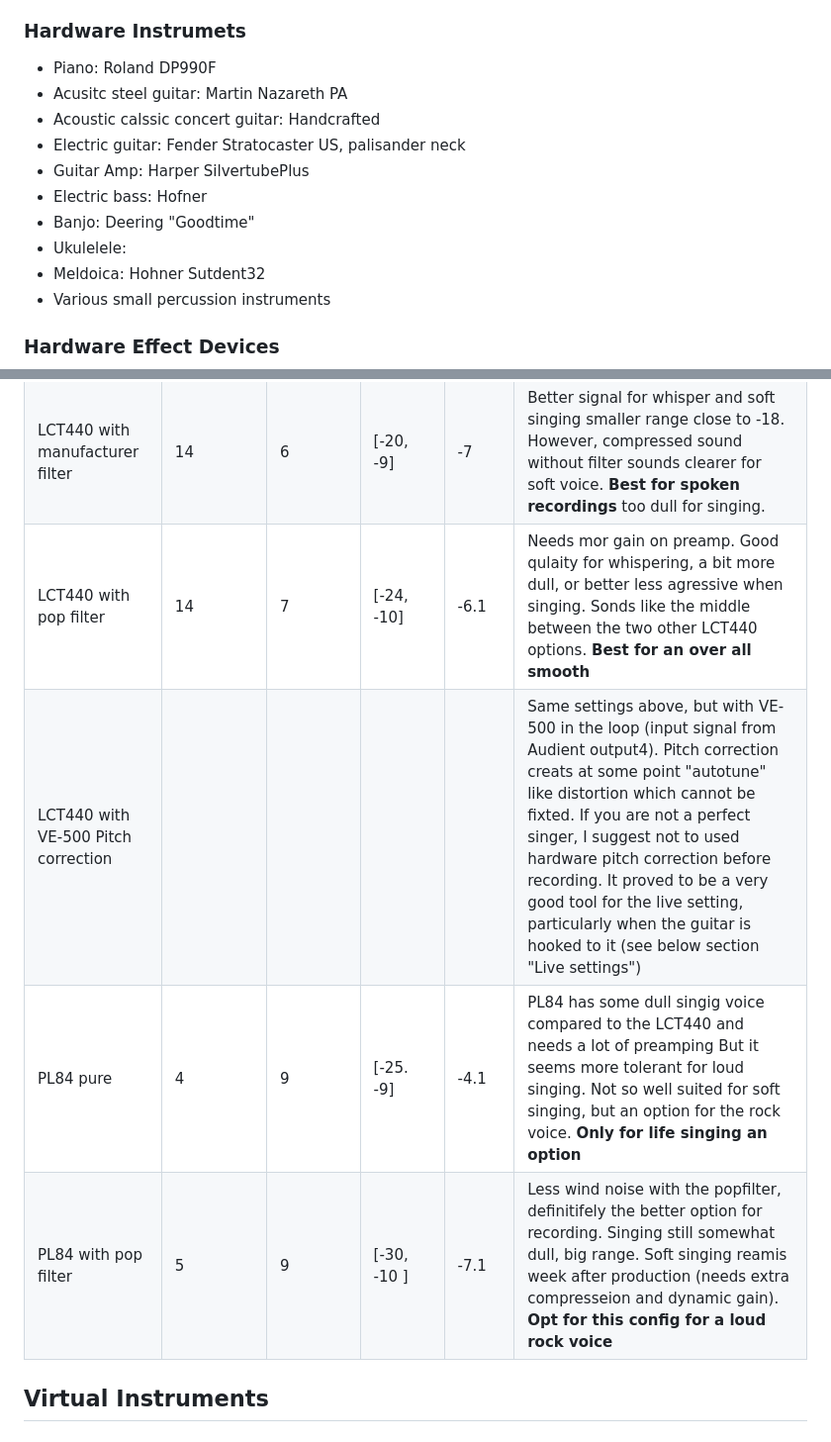
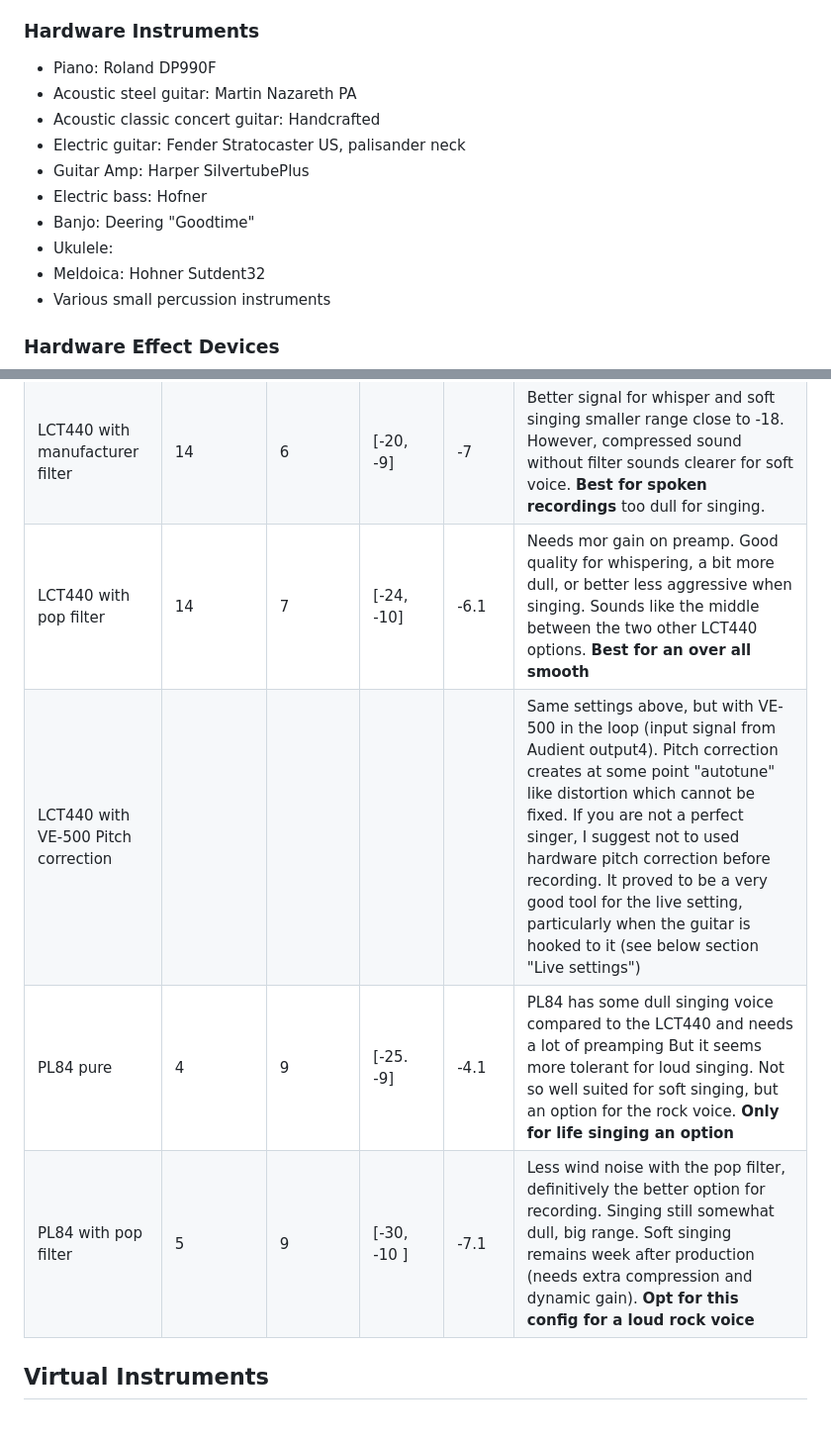
Before and after one commit to nyfelix/soundlab, a Markdown page: readme.md, 2 parts joined by grey strips. Shown at 99% size. GitHub-like rendering.

```diff
--- a/readme.md
+++ b/readme.md
@@ -35,15 +35,15 @@ This is a list of hardware and software I use in my home studio.
 - Headphones: Sennheiser HD555
 - Various stands and cables
 
-### Hardware Instrumets
+### Hardware Instruments
 - Piano: Roland DP990F
-- Acusitc steel guitar: Martin Nazareth PA
-- Acoustic calssic concert guitar: Handcrafted
+- Acoustic steel guitar: Martin Nazareth PA
+- Acoustic classic concert guitar: Handcrafted
 - Electric guitar: Fender Stratocaster US, palisander neck
 - Guitar Amp: Harper SilvertubePlus
 - Electric bass: Hofner
 - Banjo: Deering "Goodtime"
-- Ukulelele:
+- Ukulele:
 - Meldoica: Hohner Sutdent32
 - Various small percussion instruments
 
@@ -167,8 +167,8 @@ Since recording is the only process, that cannot be redone and the most crutial
 | LCT440 with manufacturer filter | 14 | 6 | [-20, -9] | -7 | Better signal for whisper and soft singing smaller range close to -18. However, compressed sound without filter sounds clearer for soft voice. **Best for spoken recordings** too dull for singing.
-| LCT440 with pop filter | 14 | 7 | [-24, -10] | -6.1 | Needs mor gain on preamp. Good qulaity for whispering, a bit more dull, or better less agressive when singing. Sonds like the middle between the two other LCT440 options. **Best for an over all smooth**
-| LCT440 with VE-500 Pitch correction ||||| Same settings above, but with VE-500 in the loop (input signal from Audient output4). Pitch correction creats at some point "autotune" like distortion which cannot be fixted. If you are not a perfect singer, I suggest not to used hardware pitch correction before recording. It proved to be a very good tool for the live setting, particularly when the guitar is hooked to it (see below section "Live settings")
-| PL84 pure | 4 | 9 | [-25. -9] | -4.1 | PL84 has some dull singig voice compared to the LCT440 and needs a lot of preamping But it seems more tolerant for loud singing. Not so well suited for soft singing, but an option for the rock voice. **Only for life singing an option**
-| PL84 with pop filter | 5 | 9 | [-30, -10 ]| -7.1|  Less wind noise with the popfilter, definitifely the better option for recording. Singing still somewhat dull, big range. Soft singing reamis week after production (needs extra compresseion and dynamic gain). **Opt for this config for a loud rock voice**
+| LCT440 with pop filter | 14 | 7 | [-24, -10] | -6.1 | Needs mor gain on preamp. Good quality for whispering, a bit more dull, or better less aggressive when singing. Sounds like the middle between the two other LCT440 options. **Best for an over all smooth**
+| LCT440 with VE-500 Pitch correction ||||| Same settings above, but with VE-500 in the loop (input signal from Audient output4). Pitch correction creates at some point "autotune" like distortion which cannot be fixed. If you are not a perfect singer, I suggest not to used hardware pitch correction before recording. It proved to be a very good tool for the live setting, particularly when the guitar is hooked to it (see below section "Live settings")
+| PL84 pure | 4 | 9 | [-25. -9] | -4.1 | PL84 has some dull singing voice compared to the LCT440 and needs a lot of preamping But it seems more tolerant for loud singing. Not so well suited for soft singing, but an option for the rock voice. **Only for life singing an option**
+| PL84 with pop filter | 5 | 9 | [-30, -10 ]| -7.1|  Less wind noise with the pop filter, definitively the better option for recording. Singing still somewhat dull, big range. Soft singing remains week after production (needs extra compression and dynamic gain). **Opt for this config for a loud rock voice**
 
 ## Virtual Instruments
 
```
Also changed, not shown: other parts of readme.md (+15 -15 lines).
